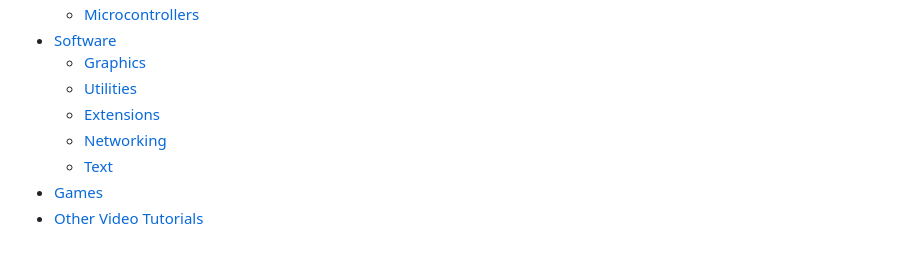
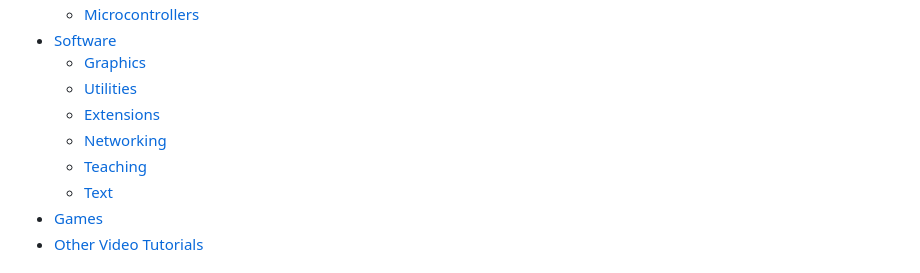
Before and after one commit to rahji/rahji.github.io, a Markdown page: README.md, the part around the change. Rendered like a GitHub page.

Commit message:
forgot teaching category

```diff
--- a/README.md
+++ b/README.md
@@ -13,6 +13,7 @@
   - [Utilities](#utilities)
   - [Extensions](#extensions)
   - [Networking](#networking)
+  - [Teaching](#teaching)
   - [Text](#text)
 - [Games](#games)
 - [Other Video Tutorials](#other-video-tutorials)
```
